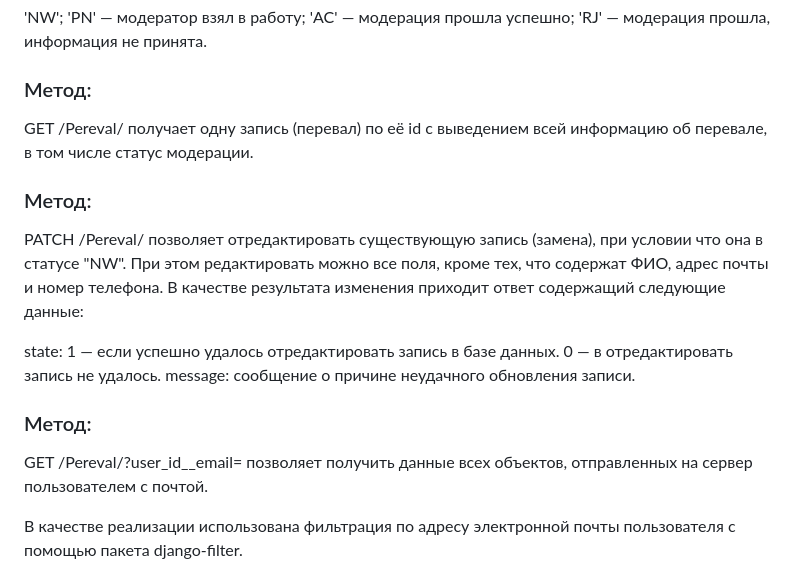
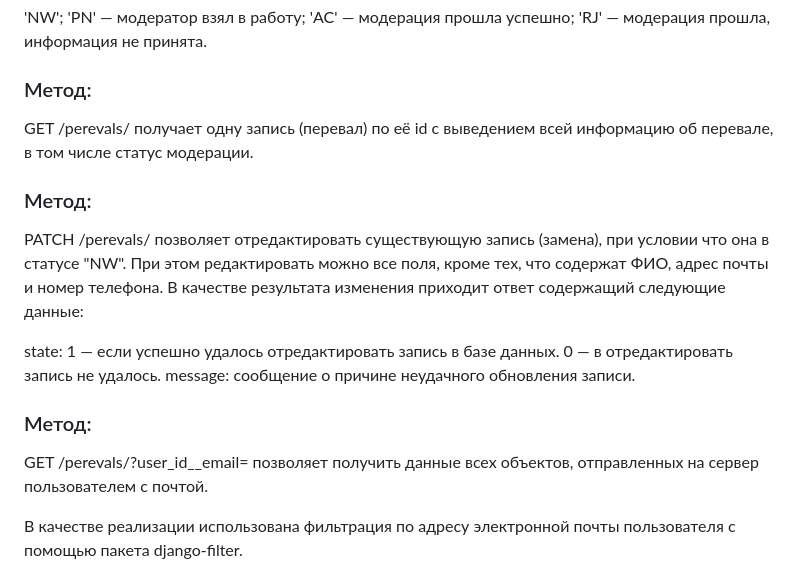
Before and after one commit to alexandradaniloff/PEREVAL, a Markdown page: README.md, the part around the change printed below. GitHub-like rendering.

```diff
--- a/README.md
+++ b/README.md
@@ -137,12 +139,12 @@ message — строка: Причина ошибки (если она была)
 'RJ' — модерация прошла, информация не принята.
 ### Метод:
 
-GET /Pereval/<id>
+GET /perevals/<id>
 получает одну запись (перевал) по её id с выведением всей информацию об перевале, в том числе статус модерации.
 
 ### Метод:
 
-PATCH /Pereval/<id>
+PATCH /perevals/<id>
 позволяет отредактировать существующую запись (замена), при условии что она в статусе "NW". При этом редактировать можно все поля, кроме тех, что содержат ФИО, адрес почты и номер телефона. В качестве результата изменения приходит ответ содержащий следующие данные:
 
 state:
@@ -151,7 +153,7 @@ state:
 message: сообщение о причине неудачного обновления записи.
 ### Метод:
 
-GET /Pereval/?user_id__email=<email>
+GET /perevals/?user_id__email=<email>
 позволяет получить данные всех объектов, отправленных на сервер пользователем с почтой.
 
 В качестве реализации использована фильтрация по адресу электронной почты пользователя с помощью пакета django-filter.
```
Also changed, not shown: other parts of README.md (+3 -1 lines).
